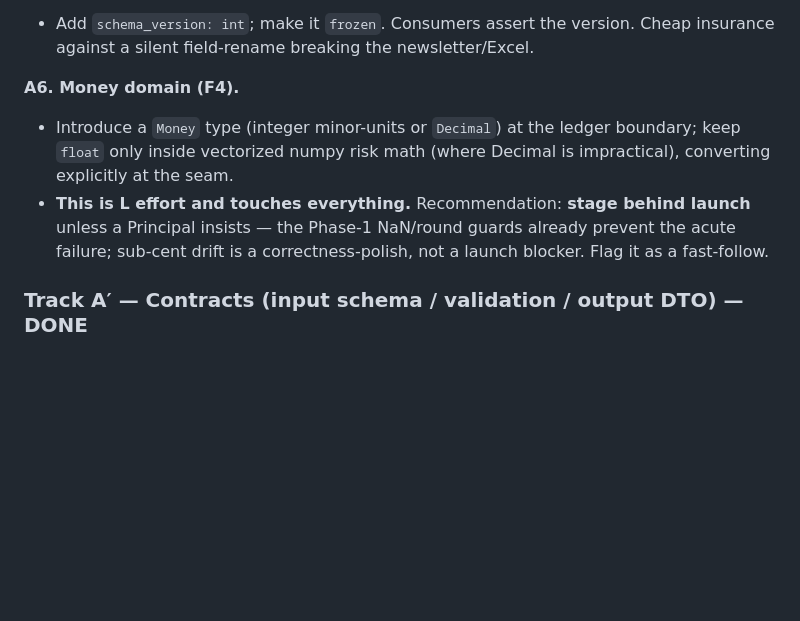
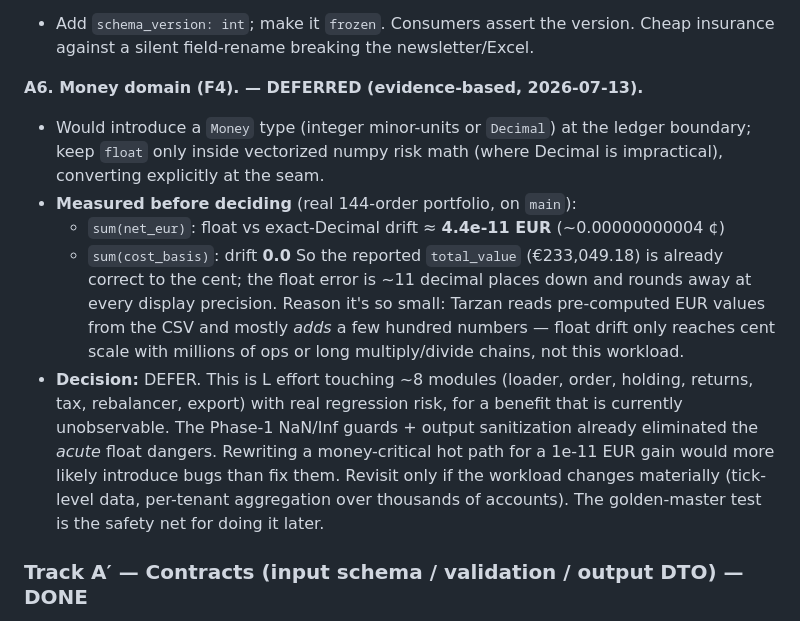
Before and after one commit to simonesassi-eng/tarzan, a Markdown page: docs/design-data-model-and-launch.md, the part around the change. GitHub-like rendering; blank space fills up the shorter version.

Commit message:
docs: record money->Decimal as an evidence-based deferral
Measured the actual float drift on the real 144-order portfolio: sum(net_eur)
float-vs-Decimal drift is ~4.4e-11 EUR and sum(cost_basis) drift is 0.0 — ~11
decimal places down, rounds away at any display precision (total_value is
correct to the cent today). Given the migration is L-effort across ~8 modules
with real regression risk for an unobservable gain, and the Phase-1 NaN/Inf
guards already handle the acute float dangers, A6 is deferred with the numbers
captured. Revisit only if the workload changes (tick data / many-tenant
aggregation).

```diff
--- a/docs/design-data-model-and-launch.md
+++ b/docs/design-data-model-and-launch.md
@@ -141,14 +141,27 @@ skipped):**
 - Add `schema_version: int`; make it `frozen`. Consumers assert the version.
   Cheap insurance against a silent field-rename breaking the newsletter/Excel.
 
-**A6. Money domain (F4).**
-- Introduce a `Money` type (integer minor-units or `Decimal`) at the ledger
-  boundary; keep `float` only inside vectorized numpy risk math (where Decimal
-  is impractical), converting explicitly at the seam.
-- **This is L effort and touches everything.** Recommendation: **stage behind
-  launch** unless a Principal insists — the Phase-1 NaN/round guards already
-  prevent the acute failure; sub-cent drift is a correctness-polish, not a
-  launch blocker. Flag it as a fast-follow.
+**A6. Money domain (F4). — DEFERRED (evidence-based, 2026-07-13).**
+- Would introduce a `Money` type (integer minor-units or `Decimal`) at the
+  ledger boundary; keep `float` only inside vectorized numpy risk math (where
+  Decimal is impractical), converting explicitly at the seam.
+- **Measured before deciding** (real 144-order portfolio, on `main`):
+  - `sum(net_eur)`: float vs exact-Decimal drift ≈ **4.4e-11 EUR** (~0.00000000004 ¢)
+  - `sum(cost_basis)`: drift **0.0**
+  So the reported `total_value` (€233,049.18) is already correct to the cent;
+  the float error is ~11 decimal places down and rounds away at every display
+  precision. Reason it's so small: Tarzan reads pre-computed EUR values from
+  the CSV and mostly *adds* a few hundred numbers — float drift only reaches
+  cent scale with millions of ops or long multiply/divide chains, not this
+  workload.
+- **Decision:** DEFER. This is L effort touching ~8 modules (loader, order,
+  holding, returns, tax, rebalancer, export) with real regression risk, for a
+  benefit that is currently unobservable. The Phase-1 NaN/Inf guards + output
+  sanitization already eliminated the *acute* float dangers. Rewriting a
+  money-critical hot path for a 1e-11 EUR gain would more likely introduce
+  bugs than fix them. Revisit only if the workload changes materially
+  (tick-level data, per-tenant aggregation over thousands of accounts). The
+  golden-master test is the safety net for doing it later.
 
 ### Track A′ — Contracts (input schema / validation / output DTO) — DONE
 
```
